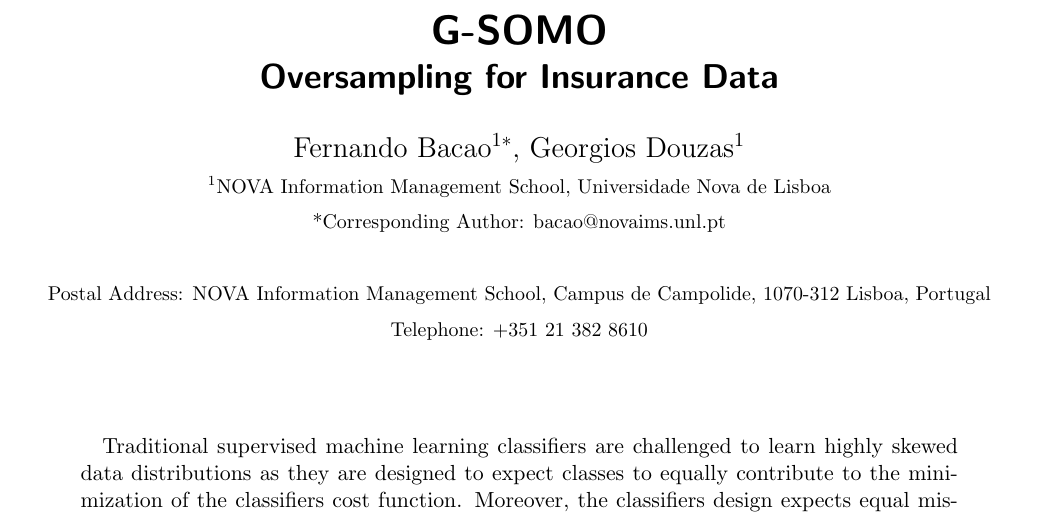
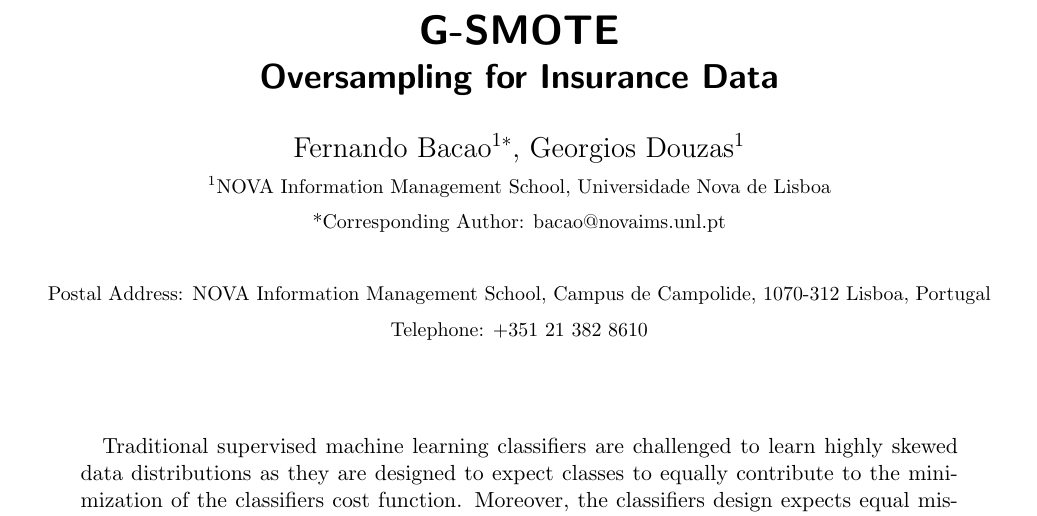
Before and after one commit to NOVA-IMS-Innovation-and-Analytics-Lab/publications, a LaTeX paper (content/insurance/insurance.tex): part of page 1 of 3, cut at the place of the change. Compiled offline with pdfLaTeX.

Commit message:
Changed the title

```diff
--- a/content/insurance/insurance.tex
+++ b/content/insurance/insurance.tex
@@ -2,7 +2,7 @@
 
 \pdfoutput=1
 
-\title{G-SOMO \\ \LARGE{Oversampling for Insurance Data}}
+\title{G-SMOTE \\ \LARGE{Oversampling for Insurance Data}}
 
 \author{
 	Fernando Bacao\(^{1*}\), Georgios Douzas\(^{1}\)
```
